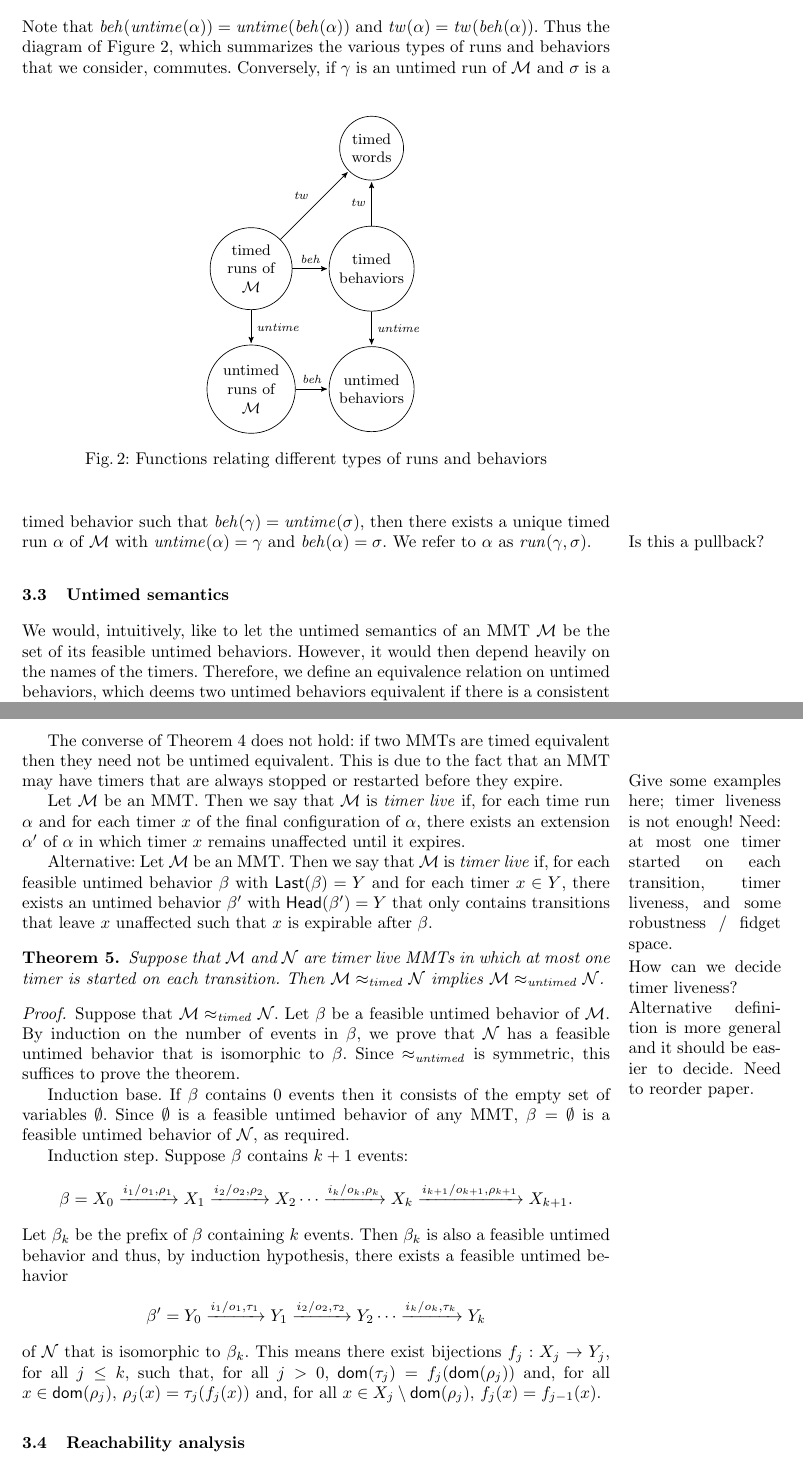
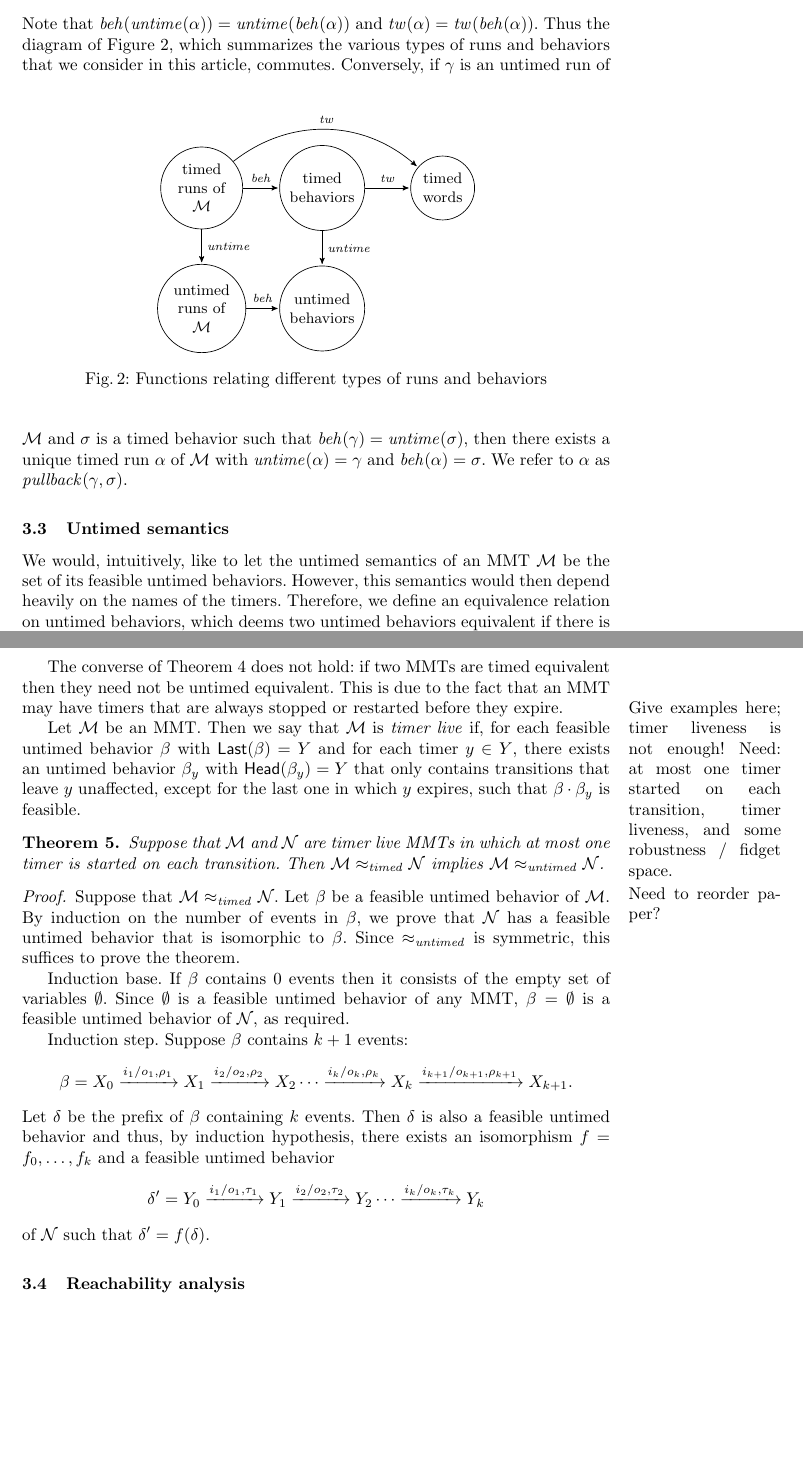
Before and after one commit to bengt-jonsson/learning-timers, a LaTeX thesis (main.tex, which reads fv-nclocks.tex): two parts of pages 11 and 13 of 21, joined at a grey line, cut so that both start at the same text, the shorter picture padded with empty space. Compiled offline with pdfLaTeX.

Commit message:
minor changes

```diff
--- a/fv-nclocks.tex
+++ b/fv-nclocks.tex
@@ -238,7 +238,8 @@ Then $\alpha$ can be projected both to an untimed run of $\M$
 \xrightarrow{d_k} \tvals'_{k-1} \xrightarrow{i_k/o_k, \rho_k} \tvals_{k}.
 \end{eqnarray*}
 Note that $\beh(\untime(\alpha))=\untime(\beh(\alpha))$ and $\timedword(\alpha) = \timedword(\beh(\alpha))$.
-Thus the diagram of Figure~\ref{fig:diagram}, which summarizes the various types of runs and behaviors that we consider, commutes.
+Thus the diagram of Figure~\ref{fig:diagram}, which summarizes the various types of runs and behaviors that we consider
+in this article, commutes.
 \begin{figure}[h]
 \centering
 \begin{tikzpicture}[->,>=stealth',shorten >=1pt,auto,node distance=2.5cm,main node/.style={circle,draw,font=\sffamily\large\bfseries}]
@@ -262,11 +263,10 @@ Thus the diagram of Figure~\ref{fig:diagram}, which summarizes the various types
 Conversely, if $\gamma$ is an untimed run  of $\M$ and $\sigma$ is a timed behavior such that $\beh(\gamma) = \untime(\sigma)$,
 then there exists a unique timed run $\alpha$ of $\M$ with $\untime(\alpha) = \gamma$ and $\beh(\alpha) = \sigma$.
 We refer to $\alpha$ as $\run(\gamma,\sigma)$.
-\marginpar{Is this a pullback?}
 
 \subsection{Untimed semantics}
 We would, intuitively, like to let the untimed semantics of an MMT $\M$ be the set of its feasible untimed behaviors.
-However, it would then depend heavily on the names of the timers. Therefore, we define an equivalence relation
+However, this semantics would then depend heavily on the names of the timers. Therefore, we define an equivalence relation
 on untimed behaviors, which deems two untimed behaviors equivalent if there is a consistent renaming of timers that transforms
 the one into the other.
 
@@ -351,17 +351,17 @@ Hence $w$ is a timed word of $\N$, as required.
 The converse of Theorem~\ref{untimedimpliestimed} does not hold: if two MMTs are timed equivalent then they need not
 be untimed equivalent. This is due to the fact that an MMT may have timers that are always stopped or restarted before
 they expire.
-\marginpar{Give some examples here; timer liveness is not enough! Need: at most one timer started on each transition, timer liveness, and some robustness / fidget space.}
+\marginpar{Give examples here; timer liveness is not enough! Need: at most one timer started on each transition, timer liveness, and some robustness / fidget space.}
 
-Let $\M$ be an MMT. Then we say that $\M$ is \emph{timer live} if, for each time run $\alpha$ and for each timer $x$
-\marginpar{How can we decide timer liveness?}
-of the final configuration of $\alpha$, there exists an extension $\alpha'$ of $\alpha$ in which timer $x$
-remains unaffected until it expires.
+%Let $\M$ be an MMT. Then we say that $\M$ is \emph{timer live} if, for each time run $\alpha$ and for each timer $x$
+%\marginpar{How can we decide timer liveness?}
+%of the final configuration of $\alpha$, there exists an extension $\alpha'$ of $\alpha$ in which timer $x$
+%remains unaffected until it expires.
 
-Alternative:
-\marginpar{Alternative definition is more general and it should be easier to decide. Need to  reorder paper.}
-Let $\M$ be an MMT. Then we say that $\M$ is \emph{timer live} if, for each feasible untimed behavior $\beta$ with $\Last{\beta} = Y$ and for each timer $x \in Y$, there exists an untimed behavior $\beta'$ with $\Head{\beta'} = Y$ that only contains
-transitions that leave $x$ unaffected such that $x$ is expirable after $\beta$.
+%Alternative:
+\marginpar{Need to  reorder paper?}
+Let $\M$ be an MMT. Then we say that $\M$ is \emph{timer live} if, for each feasible untimed behavior $\beta$ with $\Last{\beta} = Y$ and for each timer $y \in Y$, there exists an untimed behavior $\beta_y$ with $\Head{\beta_y} = Y$ that only contains
+transitions that leave $y$ unaffected, except for the last one in which $y$ expires, such that $\beta \cdot \beta_y$ is feasible.
 
 \begin{theorem}
 \label{timedimpliesuntimed}
@@ -384,14 +384,12 @@ Induction step. Suppose $\beta$ contains $k+1$ events:
 \beta & = & X_0 \xrightarrow{i_1/o_1, \rho_1} X_1  \xrightarrow{i_2/o_2, \rho_2} X_2 \cdots \xrightarrow{i_k/o_k, \rho_k} X_{k}
  \xrightarrow{i_{k+1}/o_{k+1}, \rho_{k+1}} X_{k+1}.
 \end{eqnarray*}
-Let $\beta_k$ be the prefix of $\beta$ containing $k$ events. Then $\beta_k$ is also a feasible untimed behavior and thus, by
-induction hypothesis, there exists a feasible untimed behavior
+Let $\delta$ be the prefix of $\beta$ containing $k$ events. Then $\delta$ is also a feasible untimed behavior and thus, by
+induction hypothesis, there exists an isomorphism $f = f_0 ,\ldots, f_k$ and a feasible untimed behavior
 \begin{eqnarray*}
-\beta' & = & Y_0 \xrightarrow{i_1/o_1, \tau_1} Y_1  \xrightarrow{i_2/o_2, \tau_2} Y_2 \cdots \xrightarrow{i_k/o_k, \tau_k} Y_{k}
+\delta' & = & Y_0 \xrightarrow{i_1/o_1, \tau_1} Y_1  \xrightarrow{i_2/o_2, \tau_2} Y_2 \cdots \xrightarrow{i_k/o_k, \tau_k} Y_{k}
 \end{eqnarray*}
-of $\N$ that is isomorphic to $\beta_k$. This means
-there exist bijections $f_j : X_j \rightarrow Y_j$, for all $j \leq k$, such that, for all $j>0$, $\domof{\tau_j} = f_j(\domof{\rho_j})$ and, for all $x \in\domof{\rho_j}$,
-$\rho_j(x) = \tau_j (f_j(x))$ and, for all $x \in X_j \setminus \domof{\rho_j}$, $f_j(x) = f_{j-1}(x)$.
+of $\N$ such that $\delta' = f(\delta)$.
 \end{proof}
 
 \subsection{Reachability analysis}
```
Also changed, not shown: main.tex (+0 -1 lines), fv-nclocks.tex (14 more changed lines).
